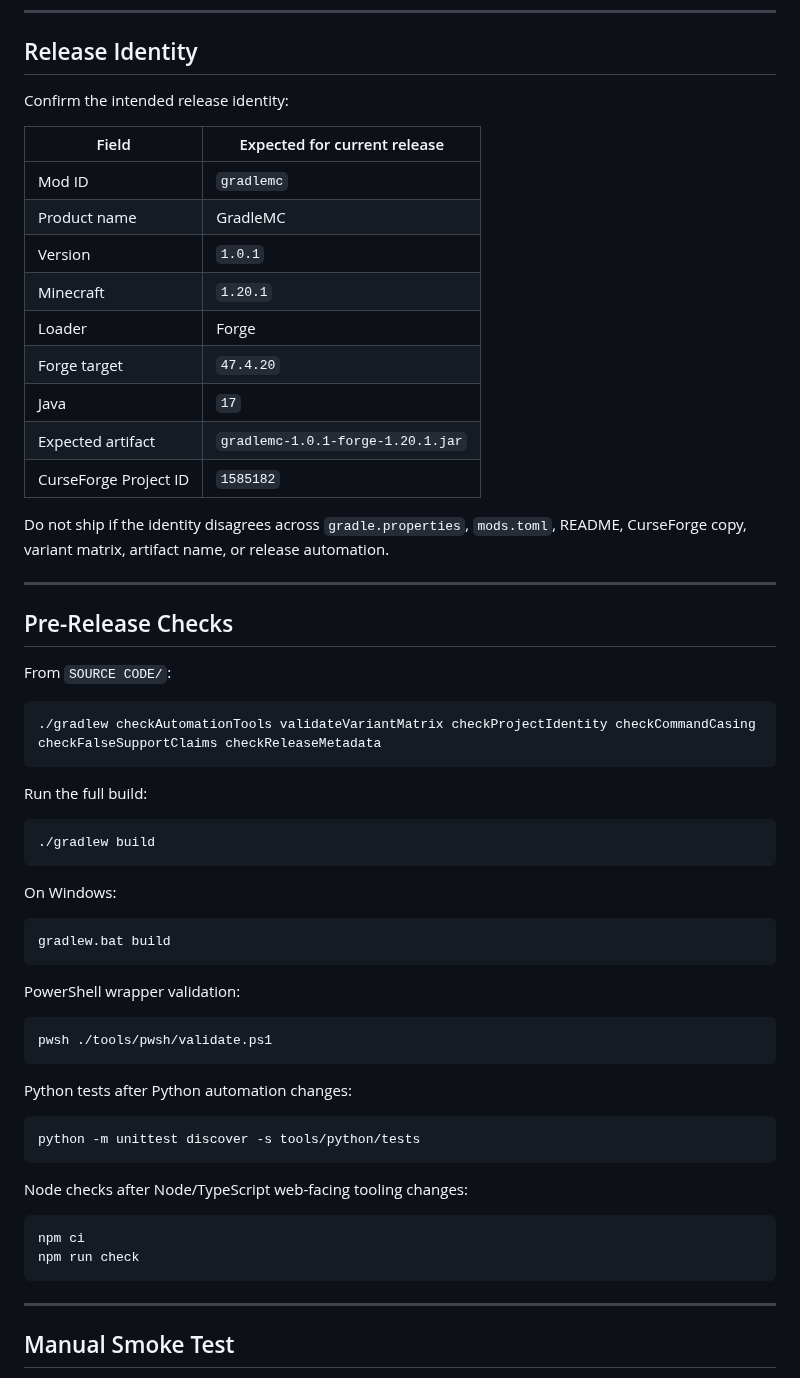
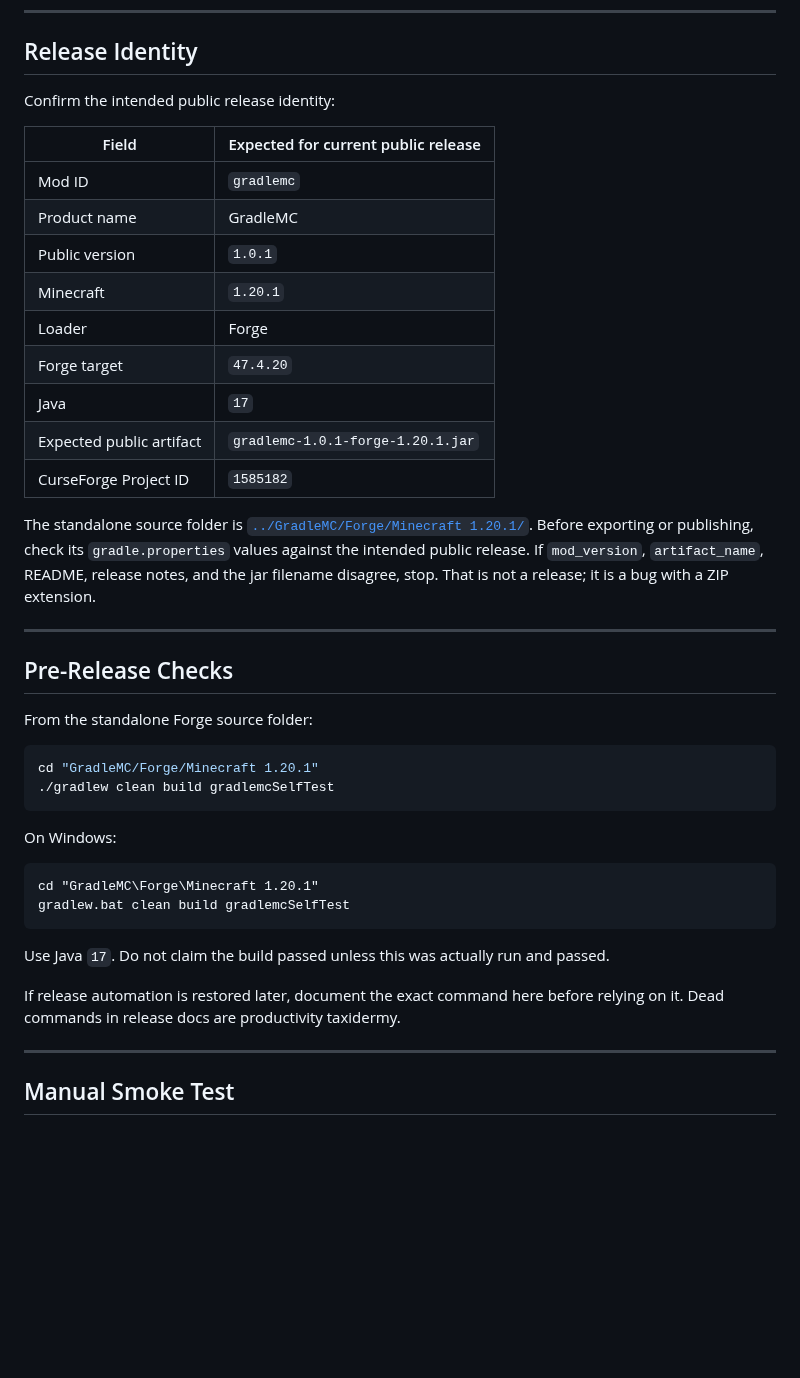
Before and after one commit to SoumyajitXD/GradleMC, a Markdown page: docs/RELEASE_CHECKLIST.md, the part around one of its changes. Rendered like a GitHub page; blank space fills up the shorter version.

Commit message:
docs: refresh release checklist for screenshots and current source layout

````diff
--- a/docs/RELEASE_CHECKLIST.md
+++ b/docs/RELEASE_CHECKLIST.md
@@ -6,62 +6,43 @@ Use this checklist before publishing or exporting a GradleMC release. Releases a
 
 ## Release Identity
 
-Confirm the intended release identity:
+Confirm the intended public release identity:
 
-| Field | Expected for current release |
+| Field | Expected for current public release |
 | --- | --- |
 | Mod ID | `gradlemc` |
 | Product name | GradleMC |
-| Version | `1.0.1` |
+| Public version | `1.0.1` |
 | Minecraft | `1.20.1` |
 | Loader | Forge |
 | Forge target | `47.4.20` |
 | Java | `17` |
-| Expected artifact | `gradlemc-1.0.1-forge-1.20.1.jar` |
+| Expected public artifact | `gradlemc-1.0.1-forge-1.20.1.jar` |
 | CurseForge Project ID | `1585182` |
 
-Do not ship if the identity disagrees across `gradle.properties`, `mods.toml`, README, CurseForge copy, variant matrix, artifact name, or release automation.
+The standalone source folder is [`../GradleMC/Forge/Minecraft 1.20.1/`](../GradleMC/Forge/Minecraft%201.20.1/). Before exporting or publishing, check its `gradle.properties` values against the intended public release. If `mod_version`, `artifact_name`, README, release notes, and the jar filename disagree, stop. That is not a release; it is a bug with a ZIP extension.
 
 ---
 
 ## Pre-Release Checks
 
-From `SOURCE CODE/`:
+From the standalone Forge source folder:
 
 ```sh
-./gradlew checkAutomationTools validateVariantMatrix checkProjectIdentity checkCommandCasing checkFalseSupportClaims checkReleaseMetadata
-```
-
-Run the full build:
-
-```sh
-./gradlew build
+cd "GradleMC/Forge/Minecraft 1.20.1"
+./gradlew clean build gradlemcSelfTest
 ```
 
 On Windows:
 
 ```bat
-gradlew.bat build
+cd "GradleMC\Forge\Minecraft 1.20.1"
+gradlew.bat clean build gradlemcSelfTest
 ```
 
-PowerShell wrapper validation:
+Use Java `17`. Do not claim the build passed unless this was actually run and passed.
 
-```powershell
-pwsh ./tools/pwsh/validate.ps1
-```
-
-Python tests after Python automation changes:
-
-```sh
-python -m unittest discover -s tools/python/tests
-```
-
-Node checks after Node/TypeScript web-facing tooling changes:
-
-```sh
-npm ci
-npm run check
-```
+If release automation is restored later, document the exact command here before relying on it. Dead commands in release docs are productivity taxidermy.
 
 ---
 
````
Also changed, not shown: other parts of docs/RELEASE_CHECKLIST.md (+30 -21 lines).
